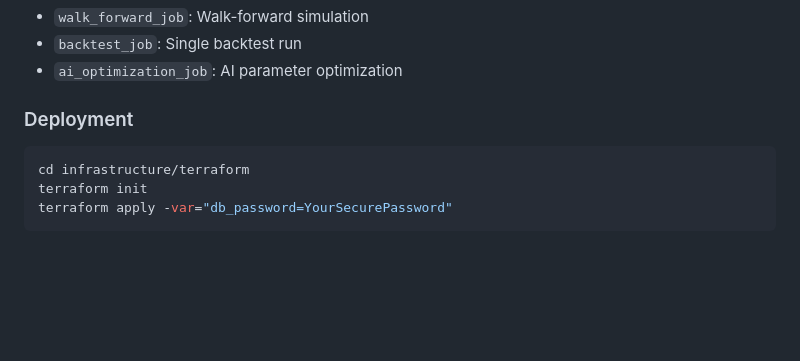
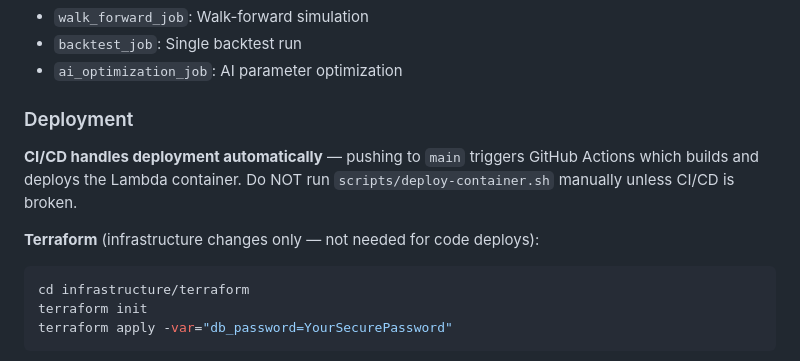
Before and after one commit to erikkins/abecap, a Markdown page: CLAUDE.md, the part around the change. Drawn GitHub-style; blank space fills up the shorter version.

Commit message:
Note in CLAUDE.md that CI/CD handles deploys automatically
Co-Authored-By: Claude Opus 4.6 <noreply@anthropic.com>

````diff
--- a/CLAUDE.md
+++ b/CLAUDE.md
@@ -284,6 +284,10 @@ cat /tmp/result.json | python3 -m json.tool
 - `ai_optimization_job`: AI parameter optimization
 
 ### Deployment
+
+**CI/CD handles deployment automatically** — pushing to `main` triggers GitHub Actions which builds and deploys the Lambda container. Do NOT run `scripts/deploy-container.sh` manually unless CI/CD is broken.
+
+**Terraform** (infrastructure changes only — not needed for code deploys):
 ```bash
 cd infrastructure/terraform
 terraform init
````
